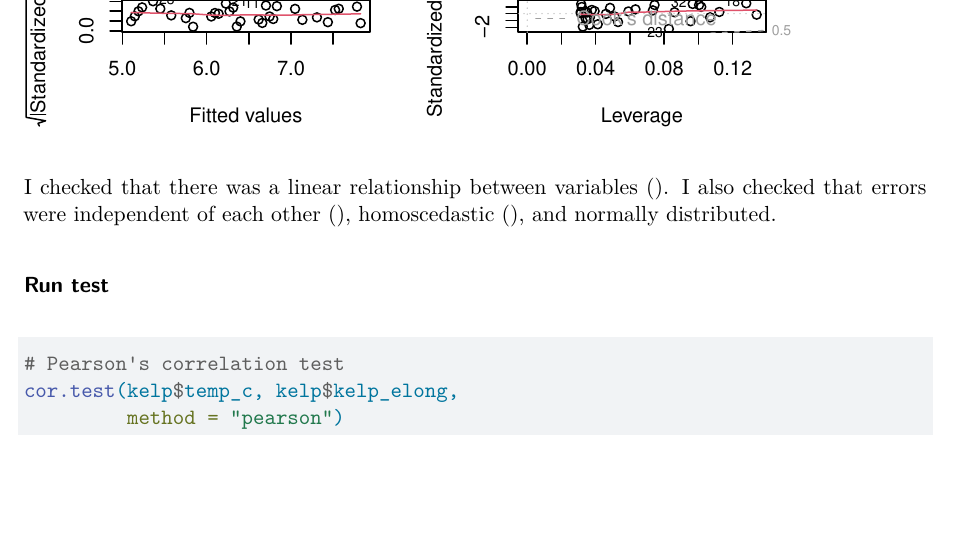
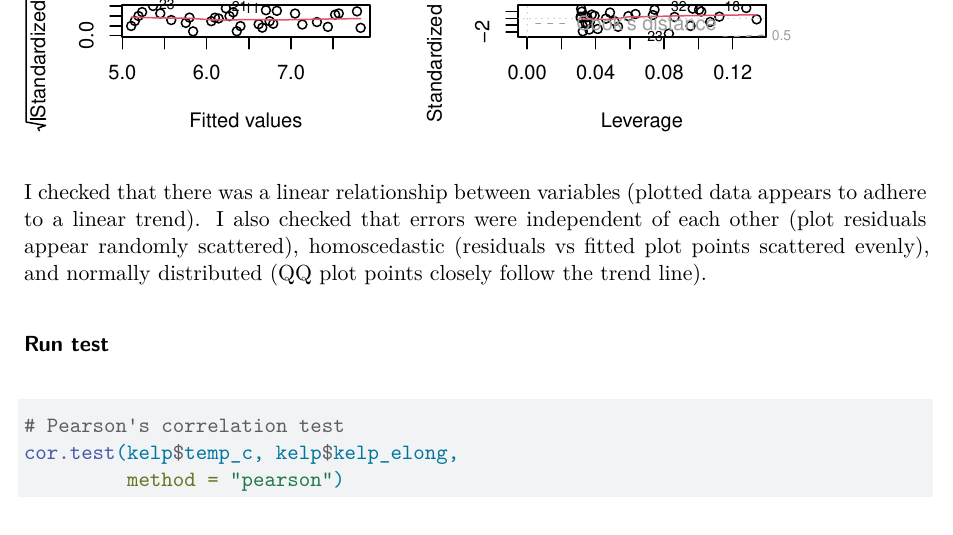
Before and after one commit to Knowknono/ENVS-193DS_homework-03, a Quarto document (code/ENVS-193DS_homework-3.qmd): part of page 4 of 10, cut so that both start at the same text, the shorter picture padded with empty space. Rendered offline with R 4.5, knitr and Pandoc in place of Quarto, then LaTeX, with nearby package versions; column names are cleaned by a stand-in for the janitor package.

Commit message:
edited readme

````diff
--- a/code/ENVS-193DS_homework-3.qmd
+++ b/code/ENVS-193DS_homework-3.qmd
@@ -73,7 +73,7 @@ par(mfrow = c(2,2))
 plot(kelp_model)
 ```
 
-I checked that there was a linear relationship between variables (). I also checked that errors were independent of each other (), homoscedastic (), and normally distributed.
+I checked that there was a linear relationship between variables (plotted data appears to adhere to a linear trend). I also checked that errors were independent of each other (plot residuals appear randomly scattered), homoscedastic (residuals vs fitted plot points scattered evenly), and normally distributed (QQ plot points closely follow the trend line).
 
 ### Run test
 
````
Also changed, not shown: README.md.
